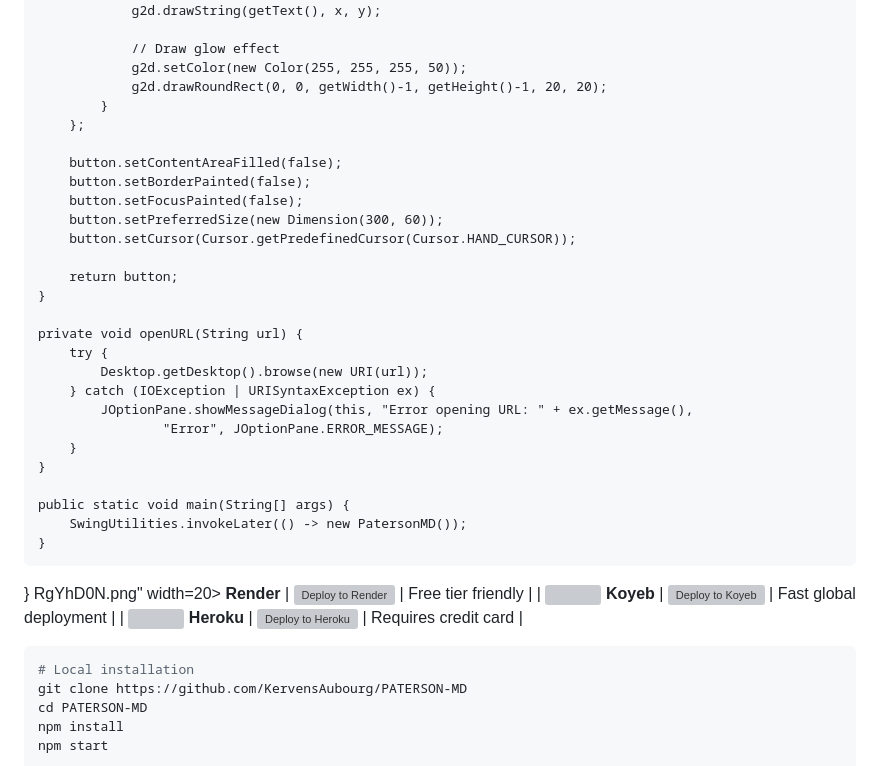
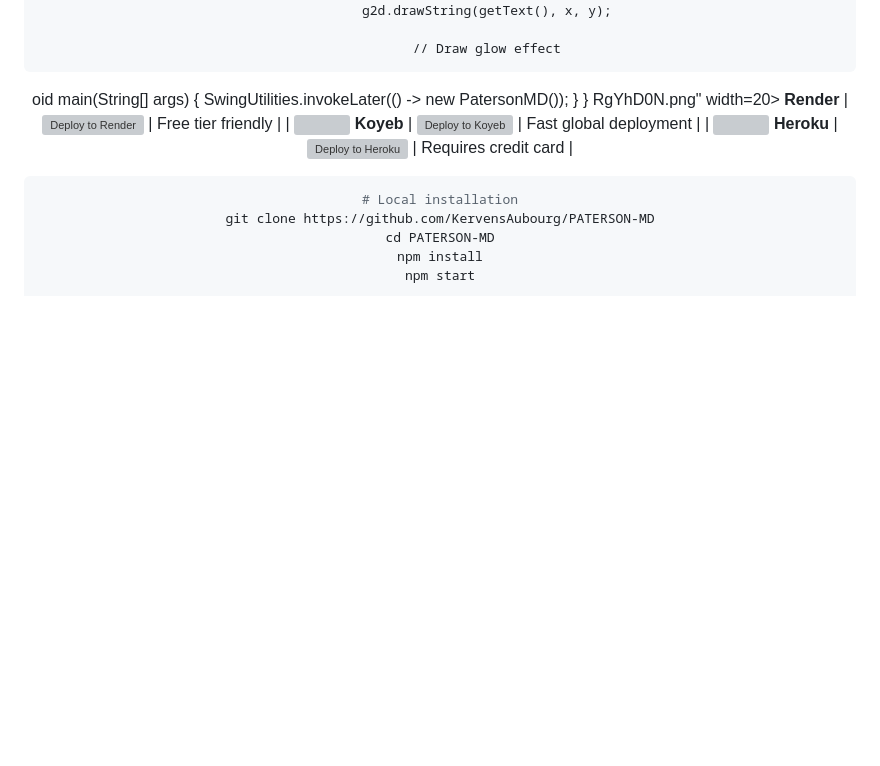
Before and after one commit to PATERSON-MD/kervens-pair, a Markdown page: README.md, the part around one of its changes. Drawn GitHub-style; blank space fills up the shorter version; grey boxes are pictures that could not be loaded.

```diff
--- a/README.md
+++ b/README.md
@@ -162,30 +274,7 @@ public class PatersonMD extends JFrame {
                 g2d.drawString(getText(), x, y);
 
                 // Draw glow effect
-                g2d.setColor(new Color(255, 255, 255, 50));
-                g2d.drawRoundRect(0, 0, getWidth()-1, getHeight()-1, 20, 20);
-            }
-        };
-
-        button.setContentAreaFilled(false);
-        button.setBorderPainted(false);
-        button.setFocusPainted(false);
-        button.setPreferredSize(new Dimension(300, 60));
-        button.setCursor(Cursor.getPredefinedCursor(Cursor.HAND_CURSOR));
-
-        return button;
-    }
-
-    private void openURL(String url) {
-        try {
-            Desktop.getDesktop().browse(new URI(url));
-        } catch (IOException | URISyntaxException ex) {
-            JOptionPane.showMessageDialog(this, "Error opening URL: " + ex.getMessage(),
-                    "Error", JOptionPane.ERROR_MESSAGE);
-        }
-    }
-
-    public static void main(String[] args) {
+oid main(String[] args) {
         SwingUtilities.invokeLater(() -> new PatersonMD());
     }
 }
```
Also changed, not shown: other parts of README.md (+116 -4 lines).
